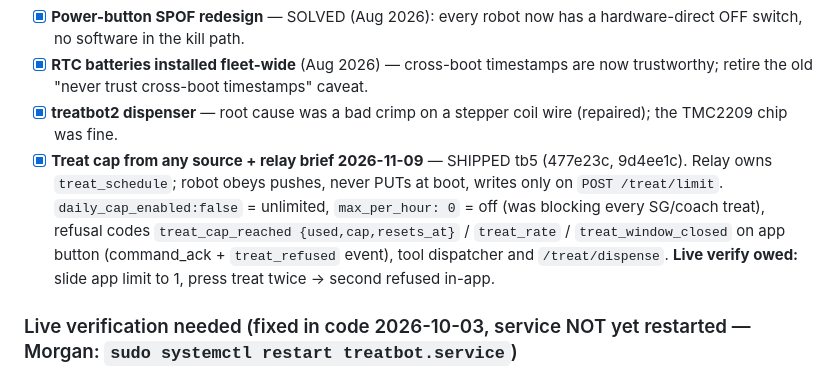
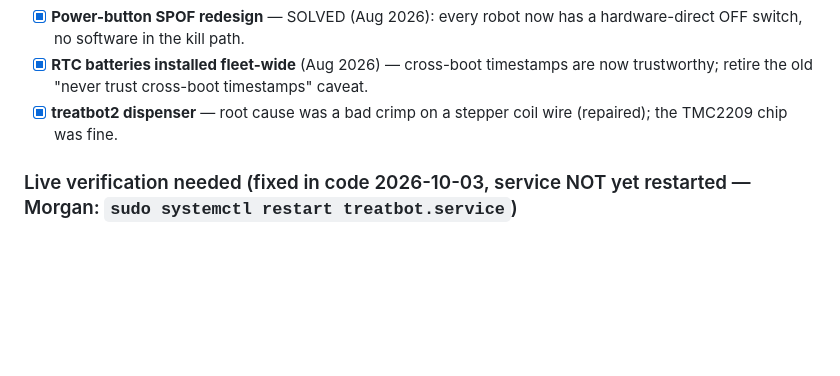
Before and after one commit to lolygagv2/dogbot, a Markdown page: .claude/development_todos.md, the part around the change. GitHub-like rendering; blank space fills up the shorter version.

Commit message:
docs(todos): remove shipped treat-cap entry
Co-Authored-By: Claude Fable 5.1 <noreply@anthropic.com>

```diff
--- a/.claude/development_todos.md
+++ b/.claude/development_todos.md
@@ -16,7 +16,6 @@
 - [x] **Power-button SPOF redesign** — SOLVED (Aug 2026): every robot now has a hardware-direct OFF switch, no software in the kill path.
 - [x] **RTC batteries installed fleet-wide** (Aug 2026) — cross-boot timestamps are now trustworthy; retire the old "never trust cross-boot timestamps" caveat.
 - [x] **treatbot2 dispenser** — root cause was a bad crimp on a stepper coil wire (repaired); the TMC2209 chip was fine.
-- [x] **Treat cap from any source + relay brief 2026-11-09** — SHIPPED tb5 (477e23c, 9d4ee1c). Relay owns `treat_schedule`; robot obeys pushes, never PUTs at boot, writes only on `POST /treat/limit`. `daily_cap_enabled:false` = unlimited, `max_per_hour: 0` = off (was blocking every SG/coach treat), refusal codes `treat_cap_reached {used,cap,resets_at}` / `treat_rate` / `treat_window_closed` on app button (command_ack + `treat_refused` event), tool dispatcher and `/treat/dispense`. **Live verify owed:** slide app limit to 1, press treat twice → second refused in-app.
 
 ### Live verification needed (fixed in code 2026-10-03, service NOT yet restarted — Morgan: `sudo systemctl restart treatbot.service`)
 - [ ] **Video aspect flapping** — ABR Low tier was 640x480 (4:3) + REMB-floor misread flipped tiers every 5-15 s (751fe5b). Verify: live video on LAN, `journalctl -f | grep ABR` settles at high and stays; view keeps one shape. If the app still resizes, ask app Claude whether the video container follows track dimensions (should be a fixed 16:9 letterbox).
```
